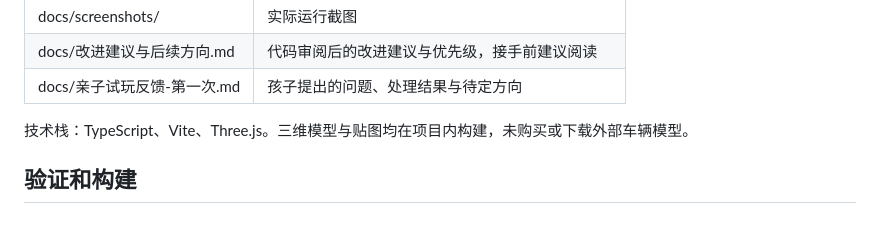
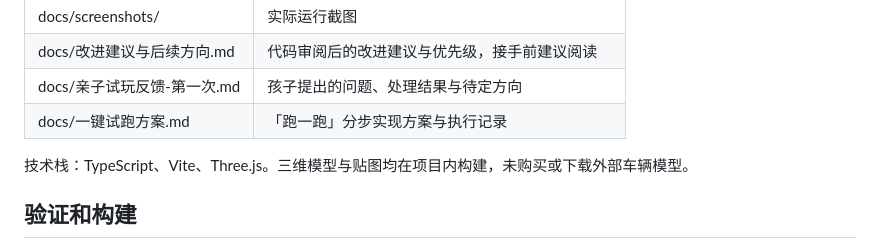
Before and after one commit to dvxiaofan/my-little-garage, a Markdown page: README.md, the part around the change. Rendered like a GitHub page.

```diff
--- a/README.md
+++ b/README.md
@@ -74,6 +74,7 @@
 | docs/screenshots/ | 实际运行截图 |
 | docs/改进建议与后续方向.md | 代码审阅后的改进建议与优先级，接手前建议阅读 |
 | docs/亲子试玩反馈-第一次.md | 孩子提出的问题、处理结果与待定方向 |
+| docs/一键试跑方案.md | 「跑一跑」分步实现方案与执行记录 |
 
 技术栈：TypeScript、Vite、Three.js。三维模型与贴图均在项目内构建，未购买或下载外部车辆模型。
 
```
Also changed, not shown: docs/一键试跑方案.md (added, +80 -0 lines), docs/改进建议与后续方向.md (+2 -0 lines).
